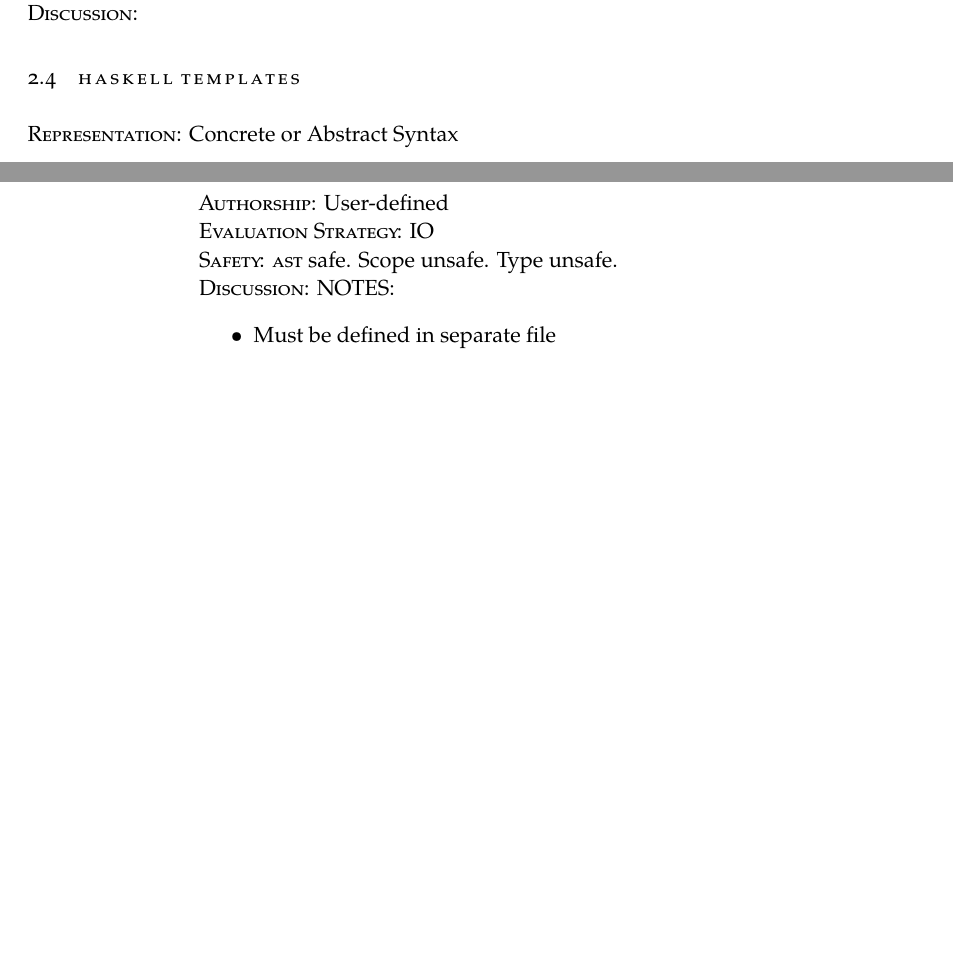
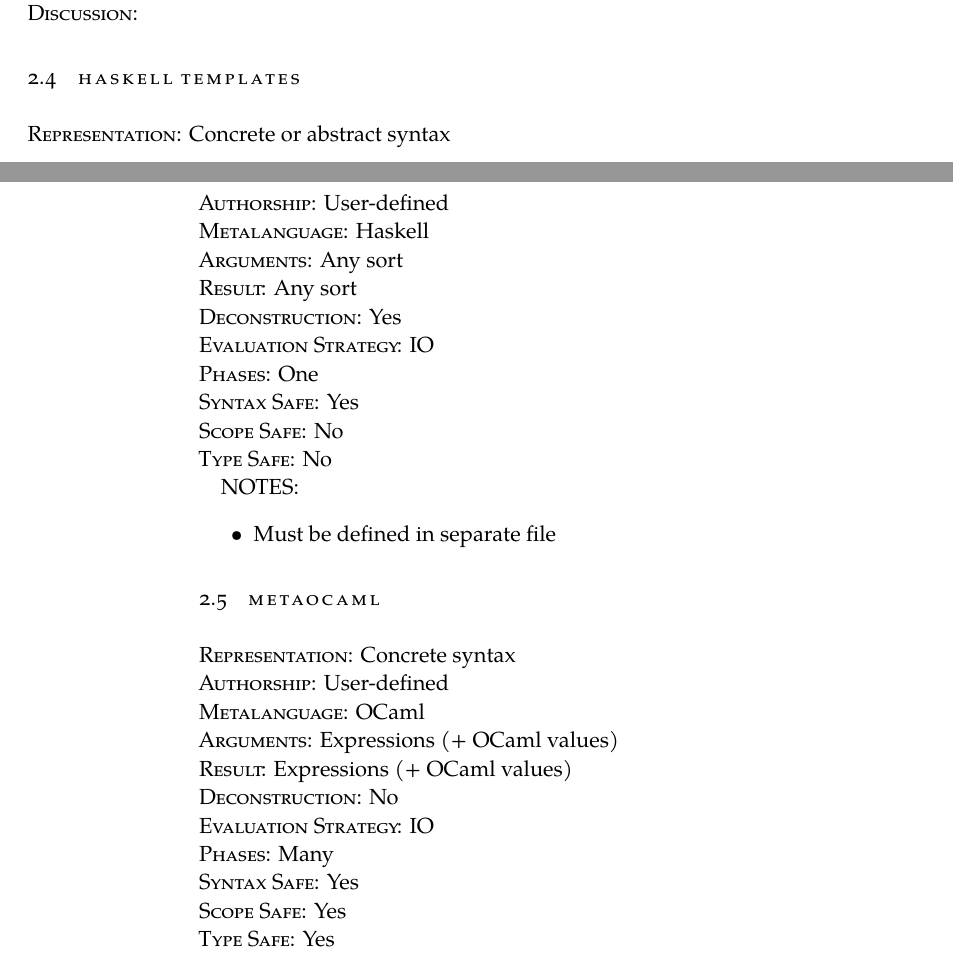
Before and after one commit to justinpombrio/thesis, a LaTeX thesis (thesis.tex, which reads chapters/desugaring-systems.tex): two parts of pages 13 and 14 of 42, joined at a grey line, cut so that both start at the same text, the shorter picture padded with empty space. Compiled offline with XeLaTeX; a missing font is replaced by an installed copy or a similar font.

Commit message:
Finish up Template Haskell sugar overview

```diff
--- a/chapters/desugaring-systems.tex
+++ b/chapters/desugaring-systems.tex
@@ -159,18 +159,36 @@
 
 \section{Haskell Templates} \label{sec:haskell}
 
-\Desc{Representation} Concrete or Abstract Syntax
-
+\Desc{Representation} Concrete or abstract syntax
 \Desc{Authorship} User-defined
-
+\Desc{Metalanguage} Haskell
+\Desc{Arguments} Any sort
+\Desc{Result} Any sort
+\Desc{Deconstruction} Yes
 \Desc{Evaluation Strategy} IO
-
-\Desc{Safety} \Sc{ast} safe. Scope unsafe. Type unsafe.
+\Desc{Phases} One
+\Desc{Syntax Safe} Yes
+\Desc{Scope Safe} No
+\Desc{Type Safe} No
 
 %https://hackage.haskell.org/package/template-haskell-2.10.0.0/docs/Language-Haskell-TH-Syntax.html#t:Lit
 %https://stackoverflow.com/questions/10857030/whats-so-bad-about-template-haskell
-\Desc{Discussion}
 NOTES:
 \begin{itemize}
   \item Must be defined in separate file
 \end{itemize}
+
+
+\section{MetaOCaml} \label{sec:metaocaml}
+
+\Desc{Representation} Concrete syntax
+\Desc{Authorship} User-defined
+\Desc{Metalanguage} OCaml
+\Desc{Arguments} Expressions (+ OCaml values)
+\Desc{Result} Expressions (+ OCaml values)
+\Desc{Deconstruction} No
+\Desc{Evaluation Strategy} IO
+\Desc{Phases} Many
+\Desc{Syntax Safe} Yes
+\Desc{Scope Safe} Yes
+\Desc{Type Safe} Yes
```
Also changed, not shown: chapters/desugaring-systems.tex (4 more changed lines), 1 other file.
